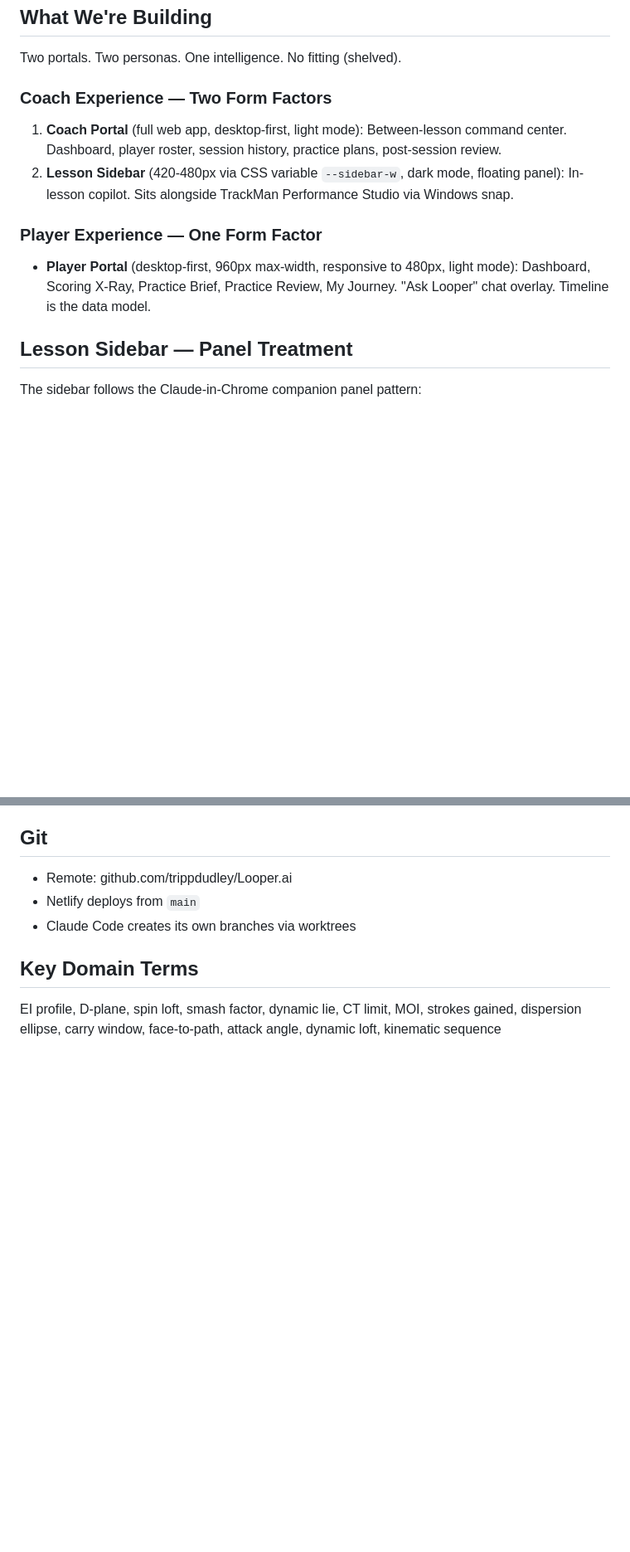
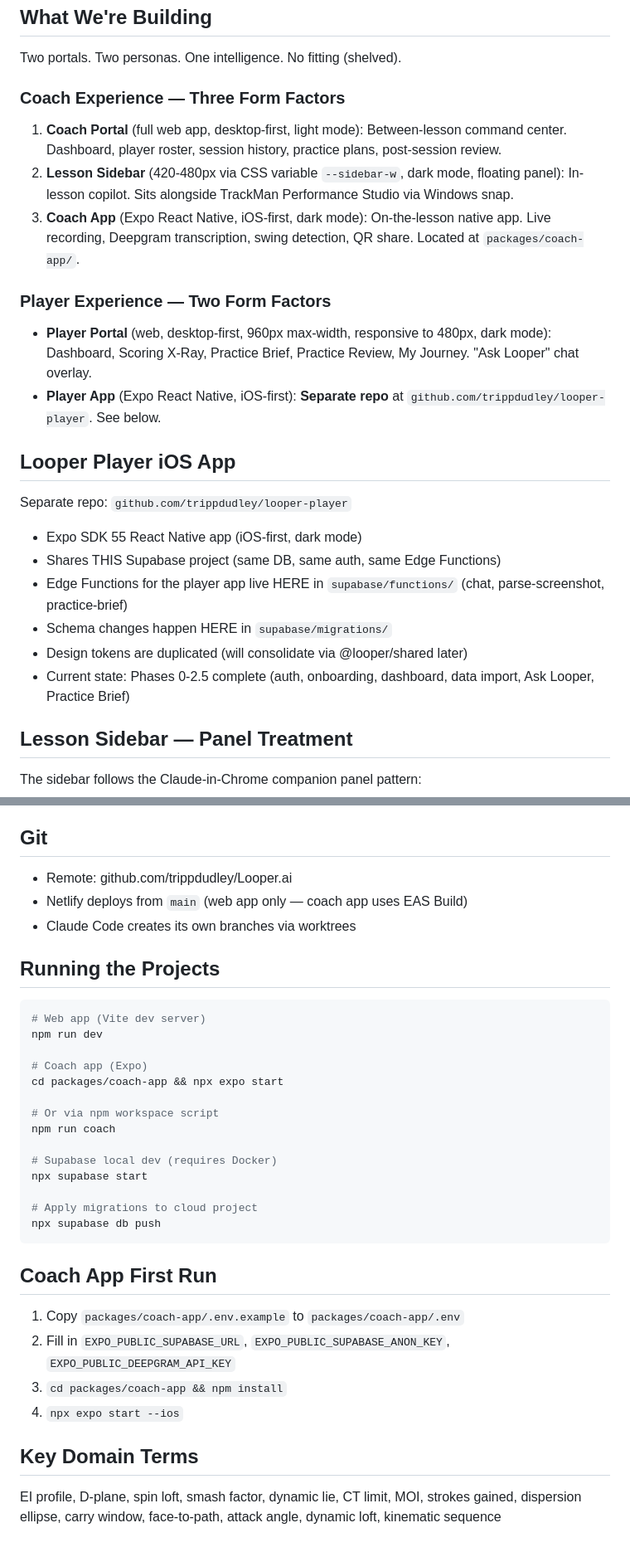
Before and after one commit to trippdudley/Looper.ai, a Markdown page: CLAUDE.md, 2 parts joined by grey strips. Shown at 83% size. GitHub-like rendering; blank space fills up the shorter version.

````diff
--- a/CLAUDE.md
+++ b/CLAUDE.md
@@ -8,14 +8,25 @@ Strategic sequence: Record → Intelligence → Compounding insight. Dataset com
 ## What We're Building
 Two portals. Two personas. One intelligence. No fitting (shelved).
 
-### Coach Experience — Two Form Factors
+### Coach Experience — Three Form Factors
 
 1. **Coach Portal** (full web app, desktop-first, light mode): Between-lesson command center. Dashboard, player roster, session history, practice plans, post-session review.
 2. **Lesson Sidebar** (420-480px via CSS variable `--sidebar-w`, dark mode, floating panel): In-lesson copilot. Sits alongside TrackMan Performance Studio via Windows snap.
+3. **Coach App** (Expo React Native, iOS-first, dark mode): On-the-lesson native app. Live recording, Deepgram transcription, swing detection, QR share. Located at `packages/coach-app/`.
 
-### Player Experience — One Form Factor
+### Player Experience — Two Form Factors
 
-* **Player Portal** (desktop-first, 960px max-width, responsive to 480px, light mode): Dashboard, Scoring X-Ray, Practice Brief, Practice Review, My Journey. "Ask Looper" chat overlay. Timeline is the data model.
+* **Player Portal** (web, desktop-first, 960px max-width, responsive to 480px, dark mode): Dashboard, Scoring X-Ray, Practice Brief, Practice Review, My Journey. "Ask Looper" chat overlay.
+* **Player App** (Expo React Native, iOS-first): **Separate repo** at `github.com/trippdudley/looper-player`. See below.
+
+## Looper Player iOS App
+Separate repo: `github.com/trippdudley/looper-player`
+- Expo SDK 55 React Native app (iOS-first, dark mode)
+- Shares THIS Supabase project (same DB, same auth, same Edge Functions)
+- Edge Functions for the player app live HERE in `supabase/functions/` (chat, parse-screenshot, practice-brief)
+- Schema changes happen HERE in `supabase/migrations/`
+- Design tokens are duplicated (will consolidate via @looper/shared later)
+- Current state: Phases 0-2.5 complete (auth, onboarding, dashboard, data import, Ask Looper, Practice Brief)
 
 ## Lesson Sidebar — Panel Treatment
 The sidebar follows the Claude-in-Chrome companion panel pattern:
@@ -115,8 +182,32 @@ confidence `#0FA87A`, caution `#D4980B`, flag `#C93B3B`
 
 ## Git
 * Remote: github.com/trippdudley/Looper.ai
-* Netlify deploys from `main`
+* Netlify deploys from `main` (web app only — coach app uses EAS Build)
 * Claude Code creates its own branches via worktrees
+
+## Running the Projects
+```bash
+# Web app (Vite dev server)
+npm run dev
+
+# Coach app (Expo)
+cd packages/coach-app && npx expo start
+
+# Or via npm workspace script
+npm run coach
+
+# Supabase local dev (requires Docker)
+npx supabase start
+
+# Apply migrations to cloud project
+npx supabase db push
+```
+
+## Coach App First Run
+1. Copy `packages/coach-app/.env.example` to `packages/coach-app/.env`
+2. Fill in `EXPO_PUBLIC_SUPABASE_URL`, `EXPO_PUBLIC_SUPABASE_ANON_KEY`, `EXPO_PUBLIC_DEEPGRAM_API_KEY`
+3. `cd packages/coach-app && npm install`
+4. `npx expo start --ios`
 
 ## Key Domain Terms
 EI profile, D-plane, spin loft, smash factor, dynamic lie, CT limit, MOI, strokes gained, dispersion ellipse, carry window, face-to-path, attack angle, dynamic loft, kinematic sequence
````
Also changed, not shown: other parts of CLAUDE.md (+58 -2 lines).
